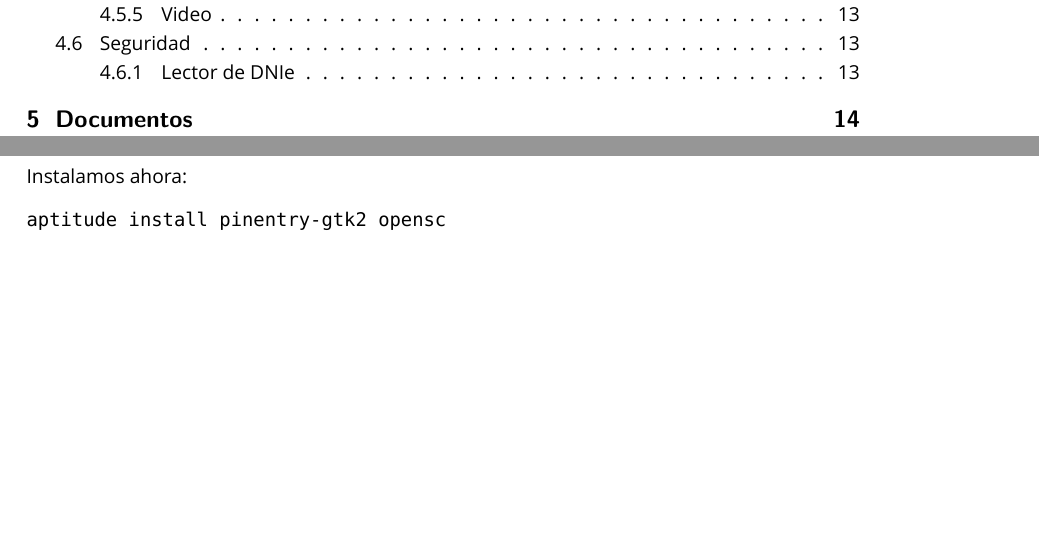
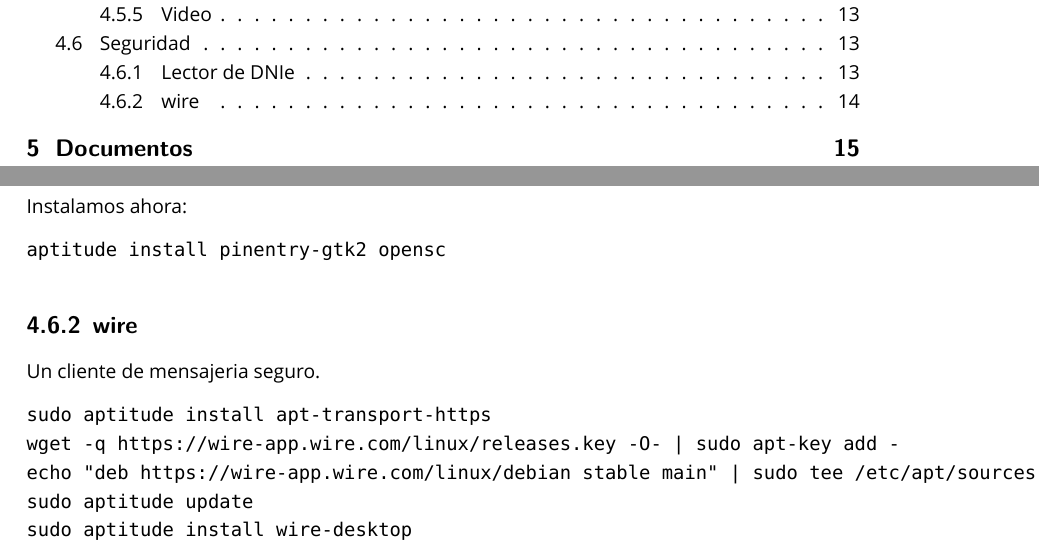
Before and after one commit to brico-labs/debianPostinstall, a LaTeX document (out/debianpostinstall.tex): two parts of pages 2 and 14 of 60 before the commit and two parts of pages 2 and 14 of 61 after it, joined at a grey line, cut so that both start at the same text, the shorter picture padded with empty space. Compiled offline with XeLaTeX; a missing font is replaced by an installed copy or a similar font.

Commit message:
Wire messages client instalation

```diff
--- a/out/debianpostinstall.tex
+++ b/out/debianpostinstall.tex
@@ -564,6 +564,18 @@ Instalamos ahora:
 aptitude install pinentry-gtk2 opensc
 \end{verbatim}
 
+\subsubsection{wire}\label{wire}
+
+Un cliente de mensajeria seguro.
+
+\begin{verbatim}
+sudo aptitude install apt-transport-https
+wget -q https://wire-app.wire.com/linux/releases.key -O- | sudo apt-key add -
+echo "deb https://wire-app.wire.com/linux/debian stable main" | sudo tee /etc/apt/sources.list.d/wire-desktop.list
+sudo aptitude update
+sudo aptitude install wire-desktop
+\end{verbatim}
+
 \section{Documentos}\label{documentos}
 
 \subsection{Calibre}\label{calibre}
```
Also changed, not shown: src/debianpostinstall.md (+12 -0 lines), README.md, out/debianpostinstall.pdf, 4 other files.
